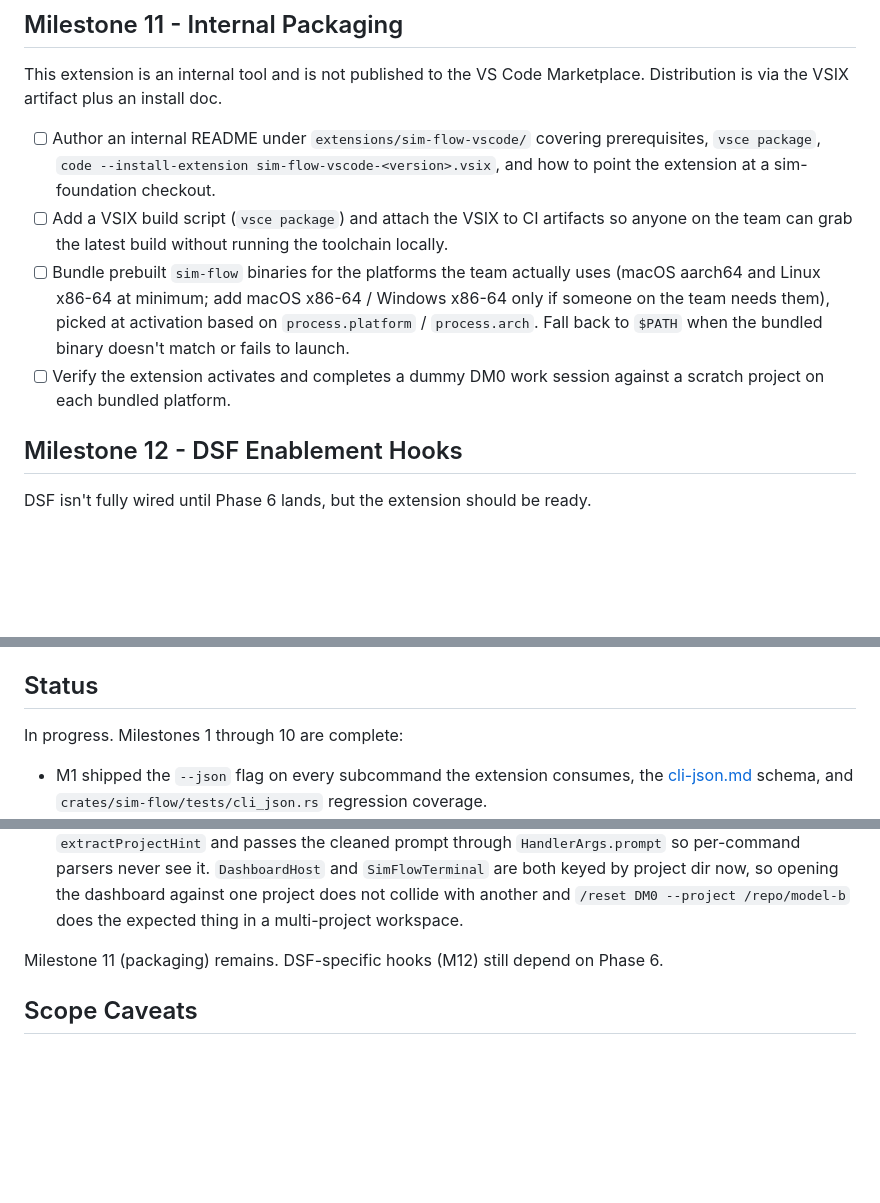
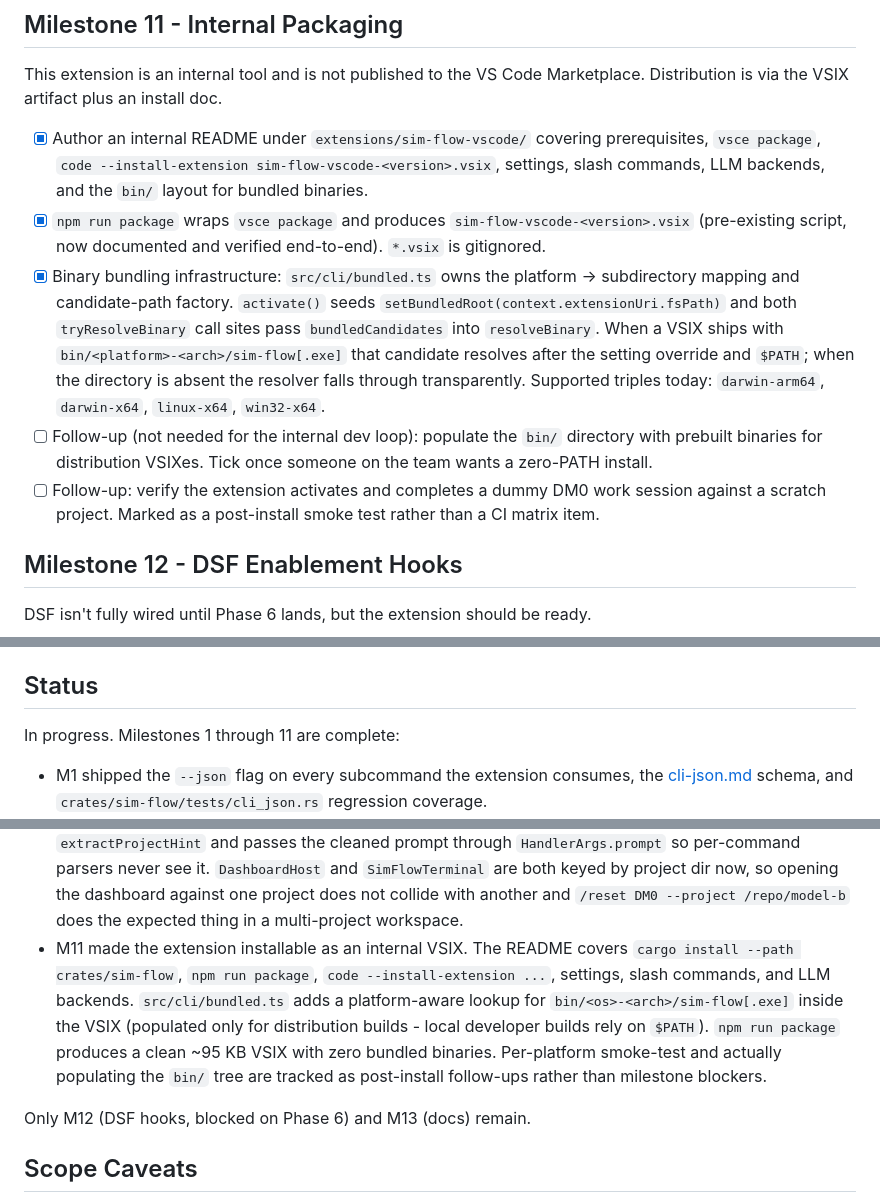
Before and after one commit to mrn-numenta/sim-flow, a Markdown page: 08-phase-vscode-extension.md, 3 parts joined by grey strips. Rendered like a GitHub page; blank space fills up the shorter version.

Commit message:
Phase 8 M11 - internal VSIX packaging + bundled-binary lookup
The extension is now installable as a VSIX produced by
`npm run package` / `code --install-extension`. No Marketplace
publish path; this is an internal tool.

Binary resolver:

- New `src/cli/bundled.ts` owns the (platform, arch) -> subdir
  mapping and builds the candidate paths rooted at the extension
  directory that `activate()` registers via `setBundledRoot`.
- `tryResolveBinary` in `src/context.ts` and `src/extension.ts`
  threads the `bundledCandidates` factory through the existing
  `resolveBinary(options)` extension point, so the resolve order
  is now: `sim-flow.binaryPath` setting -> `$PATH` -> bundled.
- Distribution VSIXes can drop builds under
  `bin/<darwin-arm64|darwin-x64|linux-x64|win32-x64>/sim-flow[.exe]`;
  dev VSIXes that rely on `$PATH` omit `bin/` entirely and the
  resolver falls through transparently.
- Removed the stale "Phase 8 M11 not wired yet" comments from
  `resolve.ts` and replaced the terminal error with an actionable
  "`cargo install --path crates/sim-flow` or set binaryPath" hint.

README is rewritten as an internal install/usage doc:

- Prerequisites + `cargo install` for the CLI.
- `npm run package` and `code --install-extension` install flow,
  uninstall instructions.
- Settings table covering every `sim-flow.*` key, including the
  M10 Ollama/LM Studio base URLs.
- Flow Dashboard walkthrough (buttons, refresh semantics, picker
  for multi-project workspaces).
- Chat participant command table, `--project <path>` note, and an
  LLM-backend overview (vscode / anthropic / openai / ollama /
  lmstudio / cli).
- Development scripts table; bundled-binary layout for distribution
  builds.

Tests:

- `src/cli/bundled.test.ts` covers the platform-dir mapping and
  the candidate-path shape both before and after `setBundledRoot`.
- `src/context.test.ts` mock of `./cli` now exports
  `bundledCandidates` + `setBundledRoot` so the hint-path happy
  case exercises the real resolver wiring.

Plan / Status: M11 items checked off with follow-ups for actually
populating `bin/` and smoke-testing per platform. M12 (DSF hooks,
blocked on Phase 6) and M13 (docs) remain.

```diff
--- a/08-phase-vscode-extension.md
+++ b/08-phase-vscode-extension.md
@@ -340,21 +340,30 @@ This extension is an internal tool and is not published to the VS
 Code Marketplace. Distribution is via the VSIX artifact plus an
 install doc.
 
-- [ ] Author an internal README under `extensions/sim-flow-vscode/`
-  covering prerequisites, `vsce package`, `code --install-extension
-  sim-flow-vscode-<version>.vsix`, and how to point the extension at
-  a sim-foundation checkout.
-- [ ] Add a VSIX build script (`vsce package`) and attach the VSIX
-  to CI artifacts so anyone on the team can grab the latest build
-  without running the toolchain locally.
-- [ ] Bundle prebuilt `sim-flow` binaries for the platforms the team
-  actually uses (macOS aarch64 and Linux x86-64 at minimum; add
-  macOS x86-64 / Windows x86-64 only if someone on the team needs
-  them), picked at activation based on `process.platform` /
-  `process.arch`. Fall back to `$PATH` when the bundled binary
-  doesn't match or fails to launch.
-- [ ] Verify the extension activates and completes a dummy DM0 work
-  session against a scratch project on each bundled platform.
+- [x] Author an internal README under `extensions/sim-flow-vscode/`
+  covering prerequisites, `vsce package`,
+  `code --install-extension sim-flow-vscode-<version>.vsix`,
+  settings, slash commands, LLM backends, and the `bin/` layout for
+  bundled binaries.
+- [x] `npm run package` wraps `vsce package` and produces
+  `sim-flow-vscode-<version>.vsix` (pre-existing script, now
+  documented and verified end-to-end). `*.vsix` is gitignored.
+- [x] Binary bundling infrastructure: `src/cli/bundled.ts` owns the
+  platform → subdirectory mapping and candidate-path factory.
+  `activate()` seeds `setBundledRoot(context.extensionUri.fsPath)`
+  and both `tryResolveBinary` call sites pass `bundledCandidates`
+  into `resolveBinary`. When a VSIX ships with
+  `bin/<platform>-<arch>/sim-flow[.exe]` that candidate resolves
+  after the setting override and `$PATH`; when the directory is
+  absent the resolver falls through transparently. Supported
+  triples today: `darwin-arm64`, `darwin-x64`, `linux-x64`,
+  `win32-x64`.
+- [ ] Follow-up (not needed for the internal dev loop): populate
+  the `bin/` directory with prebuilt binaries for distribution
+  VSIXes. Tick once someone on the team wants a zero-PATH install.
+- [ ] Follow-up: verify the extension activates and completes a
+  dummy DM0 work session against a scratch project. Marked as a
+  post-install smoke test rather than a CI matrix item.
 
 ## Milestone 12 - DSF Enablement Hooks
 
@@ -386,7 +395,7 @@ be ready.
 
 ## Status
 
-In progress. Milestones 1 through 10 are complete:
+In progress. Milestones 1 through 11 are complete:
 
 - M1 shipped the `--json` flag on every subcommand the extension
   consumes, the [cli-json.md](../../architecture/ai-flow/cli-json.md)
@@ -454,9 +463,18 @@ In progress. Milestones 1 through 10 are complete:
   dir now, so opening the dashboard against one project does not
   collide with another and `/reset DM0 --project /repo/model-b`
   does the expected thing in a multi-project workspace.
+- M11 made the extension installable as an internal VSIX. The
+  README covers `cargo install --path crates/sim-flow`,
+  `npm run package`, `code --install-extension ...`, settings,
+  slash commands, and LLM backends. `src/cli/bundled.ts` adds a
+  platform-aware lookup for `bin/<os>-<arch>/sim-flow[.exe]`
+  inside the VSIX (populated only for distribution builds - local
+  developer builds rely on `$PATH`). `npm run package` produces a
+  clean ~95 KB VSIX with zero bundled binaries. Per-platform
+  smoke-test and actually populating the `bin/` tree are tracked
+  as post-install follow-ups rather than milestone blockers.
 
-Milestone 11 (packaging) remains. DSF-specific hooks (M12) still
-depend on Phase 6.
+Only M12 (DSF hooks, blocked on Phase 6) and M13 (docs) remain.
 
 ## Scope Caveats
 
```
